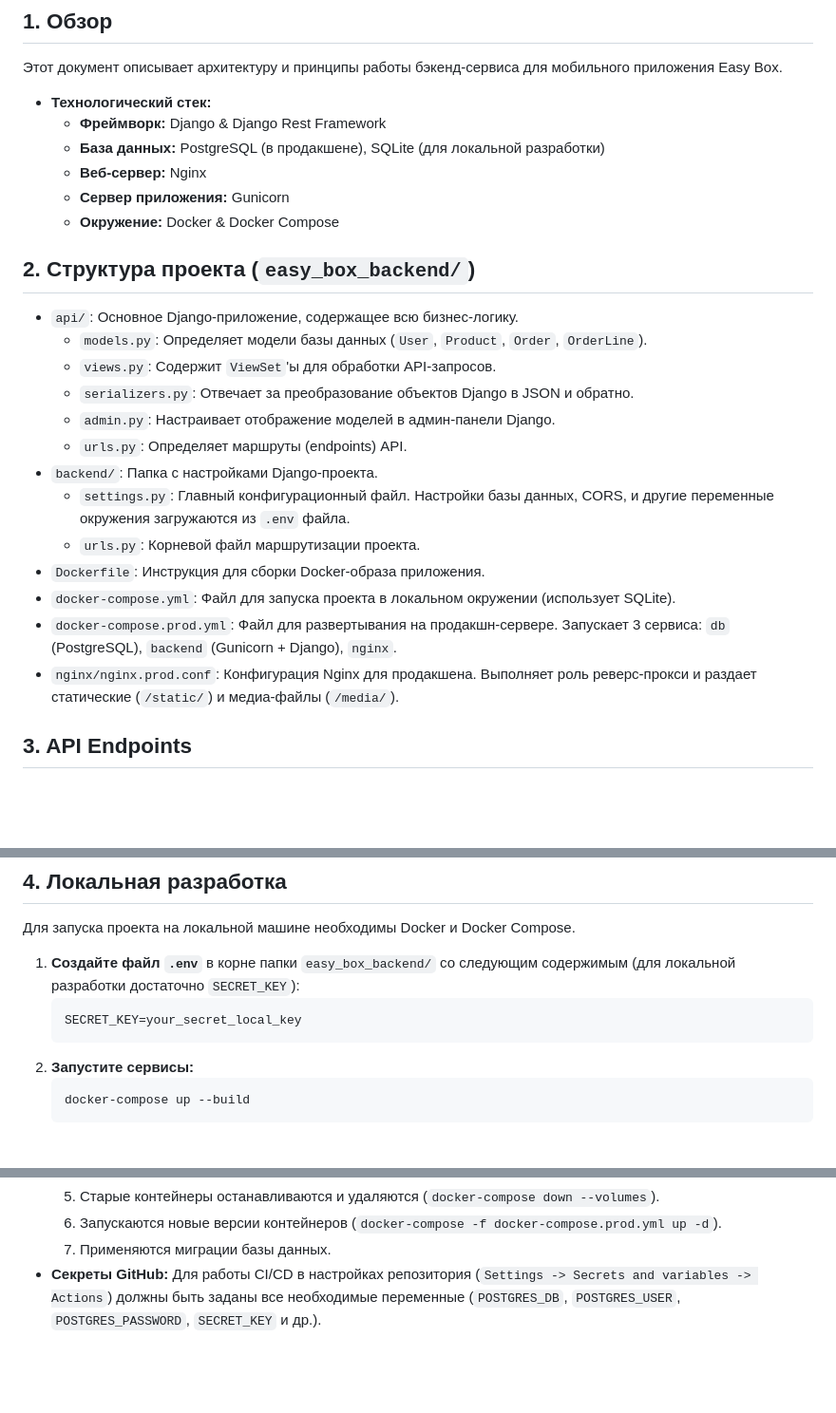
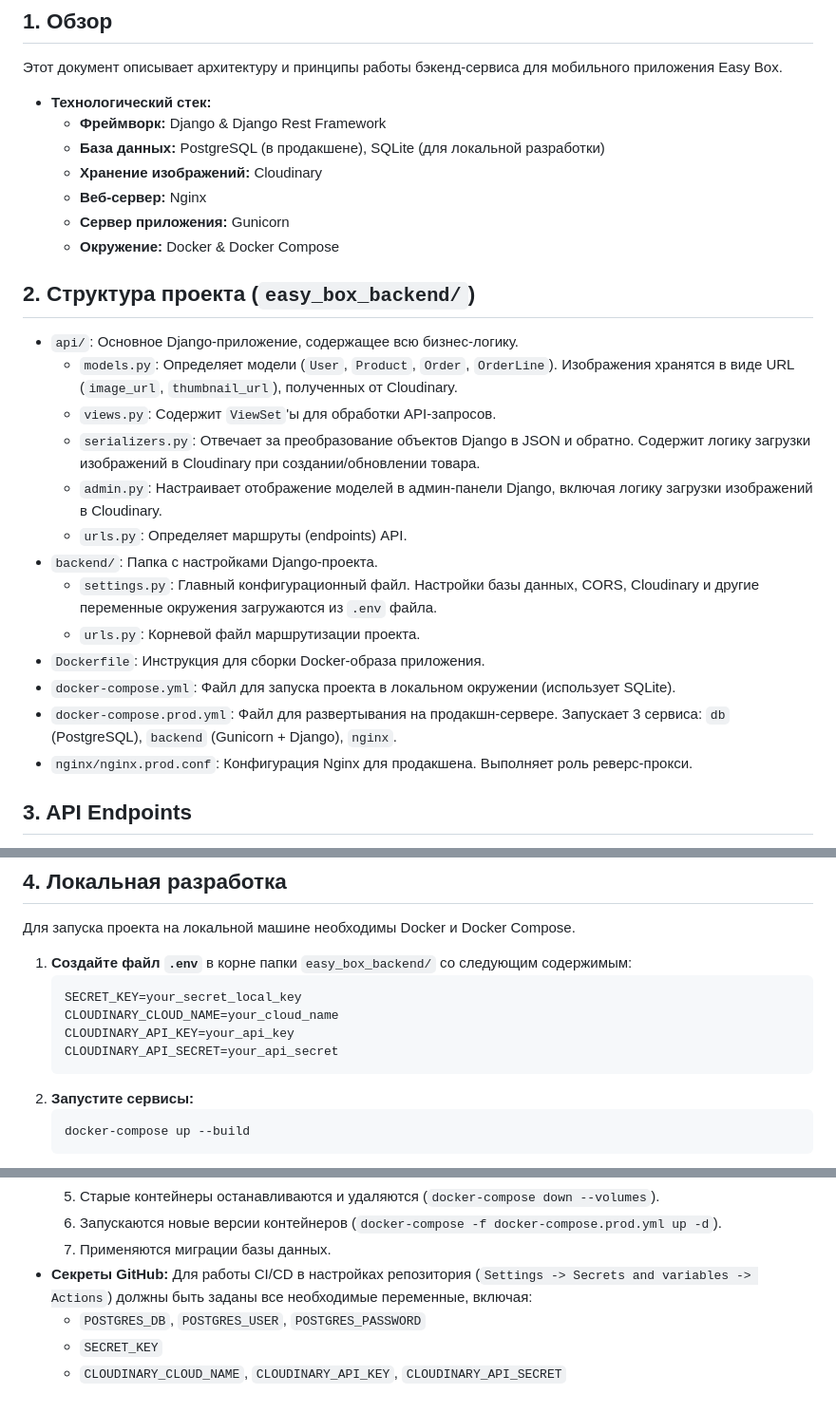
Before and after one commit to neo321654/easy_box, a Markdown page: BACKEND_DOCS.md, 3 parts joined by grey strips. Shown at 95% size. Drawn GitHub-style; blank space fills up the shorter version.

Commit message:
docs(backend): update docs to reflect cloudinary integration

````diff
--- a/BACKEND_DOCS.md
+++ b/BACKEND_DOCS.md
@@ -7,6 +7,7 @@
 - **Технологический стек:**
   - **Фреймворк:** Django & Django Rest Framework
   - **База данных:** PostgreSQL (в продакшене), SQLite (для локальной разработки)
+  - **Хранение изображений:** Cloudinary
   - **Веб-сервер:** Nginx
   - **Сервер приложения:** Gunicorn
   - **Окружение:** Docker & Docker Compose
@@ -14,18 +15,18 @@
 ## 2. Структура проекта (`easy_box_backend/`)
 
 - `api/`: Основное Django-приложение, содержащее всю бизнес-логику.
-  - `models.py`: Определяет модели базы данных (`User`, `Product`, `Order`, `OrderLine`).
+  - `models.py`: Определяет модели (`User`, `Product`, `Order`, `OrderLine`). Изображения хранятся в виде URL (`image_url`, `thumbnail_url`), полученных от Cloudinary.
   - `views.py`: Содержит `ViewSet`'ы для обработки API-запросов.
-  - `serializers.py`: Отвечает за преобразование объектов Django в JSON и обратно.
-  - `admin.py`: Настраивает отображение моделей в админ-панели Django.
+  - `serializers.py`: Отвечает за преобразование объектов Django в JSON и обратно. Содержит логику загрузки изображений в Cloudinary при создании/обновлении товара.
+  - `admin.py`: Настраивает отображение моделей в админ-панели Django, включая логику загрузки изображений в Cloudinary.
   - `urls.py`: Определяет маршруты (endpoints) API.
 - `backend/`: Папка с настройками Django-проекта.
-  - `settings.py`: Главный конфигурационный файл. Настройки базы данных, CORS, и другие переменные окружения загружаются из `.env` файла.
+  - `settings.py`: Главный конфигурационный файл. Настройки базы данных, CORS, Cloudinary и другие переменные окружения загружаются из `.env` файла.
   - `urls.py`: Корневой файл маршрутизации проекта.
 - `Dockerfile`: Инструкция для сборки Docker-образа приложения.
 - `docker-compose.yml`: Файл для запуска проекта в локальном окружении (использует SQLite).
 - `docker-compose.prod.yml`: Файл для развертывания на продакшн-сервере. Запускает 3 сервиса: `db` (PostgreSQL), `backend` (Gunicorn + Django), `nginx`.
-- `nginx/nginx.prod.conf`: Конфигурация Nginx для продакшена. Выполняет роль реверс-прокси и раздает статические (`/static/`) и медиа-файлы (`/media/`).
+- `nginx/nginx.prod.conf`: Конфигурация Nginx для продакшена. Выполняет роль реверс-прокси.
 
 ## 3. API Endpoints
 
@@ -51,9 +52,12 @@
 
 Для запуска проекта на локальной машине необходимы Docker и Docker Compose.
 
-1.  **Создайте файл `.env`** в корне папки `easy_box_backend/` со следующим содержимым (для локальной разработки достаточно `SECRET_KEY`):
+1.  **Создайте файл `.env`** в корне папки `easy_box_backend/` со следующим содержимым:
     ```
     SECRET_KEY=your_secret_local_key
+    CLOUDINARY_CLOUD_NAME=your_cloud_name
+    CLOUDINARY_API_KEY=your_api_key
+    CLOUDINARY_API_SECRET=your_api_secret
     ```
 2.  **Запустите сервисы:**
     ```bash
@@ -83,4 +87,7 @@
   5.  Старые контейнеры останавливаются и удаляются (`docker-compose down --volumes`).
   6.  Запускаются новые версии контейнеров (`docker-compose -f docker-compose.prod.yml up -d`).
   7.  Применяются миграции базы данных.
-- **Секреты GitHub:** Для работы CI/CD в настройках репозитория (`Settings -> Secrets and variables -> Actions`) должны быть заданы все необходимые переменные (`POSTGRES_DB`, `POSTGRES_USER`, `POSTGRES_PASSWORD`, `SECRET_KEY` и др.).
+- **Секреты GitHub:** Для работы CI/CD в настройках репозитория (`Settings -> Secrets and variables -> Actions`) должны быть заданы все необходимые переменные, включая:
+  - `POSTGRES_DB`, `POSTGRES_USER`, `POSTGRES_PASSWORD`
+  - `SECRET_KEY`
+  - `CLOUDINARY_CLOUD_NAME`, `CLOUDINARY_API_KEY`, `CLOUDINARY_API_SECRET`
````
Also changed, not shown: PLAN.md (deleted, +0 -100 lines).
